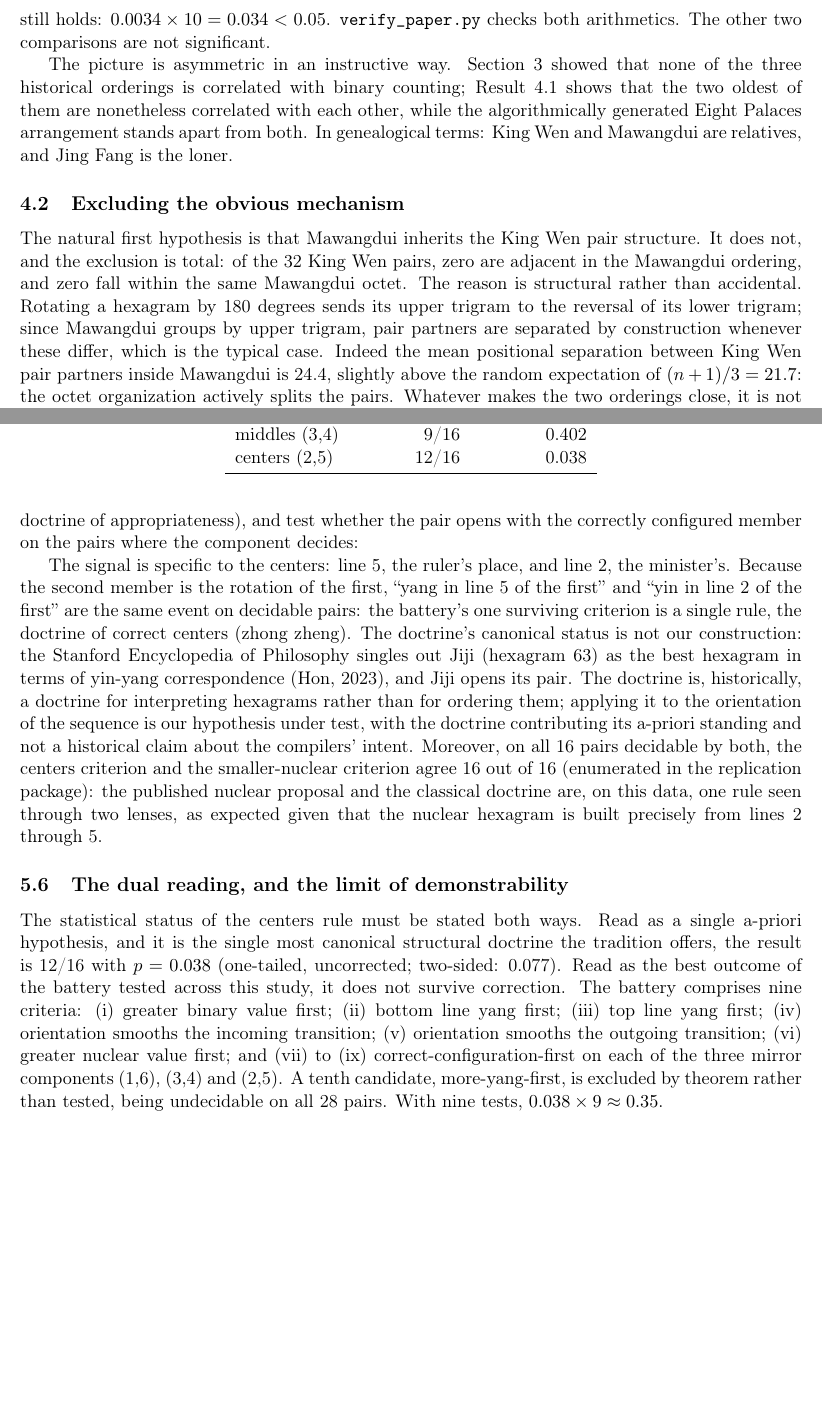
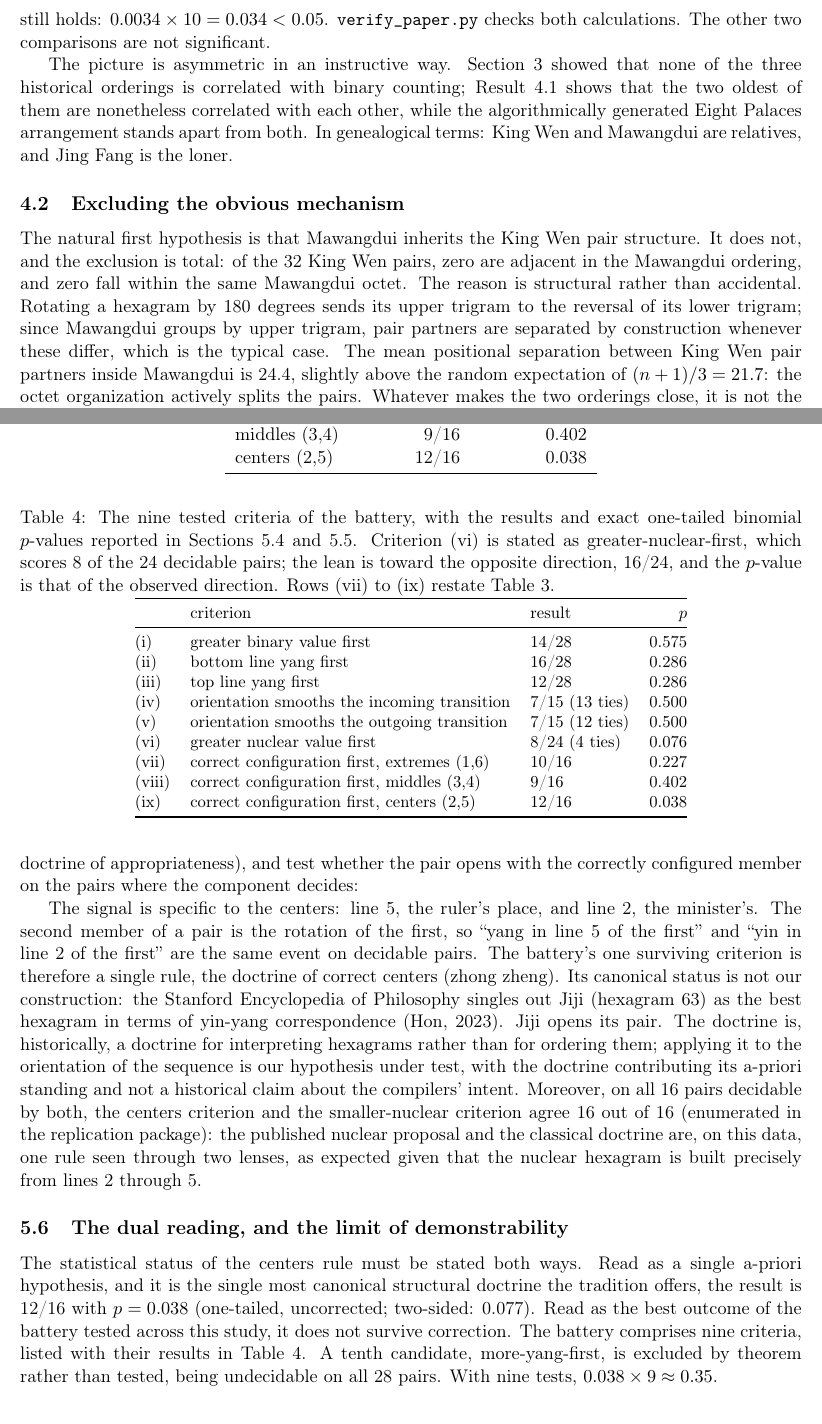
Before and after one commit to theoriginaliching/kingwen-orderings-replication, a LaTeX paper (paper.tex): two parts of pages 5 and 8 of 13, joined at a grey line, cut so that both start at the same text, the shorter picture padded with empty space. Compiled offline with pdfLaTeX.

Commit message:
paper: lote de prosa (fase 8f-A)
Nueve retoques de legibilidad sin mover una cifra: frases largas partidas, la
enumeracion de la bateria convertida en tabla, la convencion espectral bajada a
nota al pie, "fingerprint" definido en su primer uso y tres adverbios fuera.

Co-Authored-By: Claude Opus 5 (1M context) <noreply@anthropic.com>

```diff
--- a/paper.tex
+++ b/paper.tex
@@ -93,13 +93,13 @@ Jing Fang & 1008 & $0.000$  & 93  & palace generation \\
 
 \subsection{The kinship}
 
-\paragraph{Result 4.1.} The pairwise Kendall inversion counts between the historical orderings are: King Wen to Mawangdui 759 ($z = -2.89$), King Wen to Jing Fang 909 ($z = -1.15$), Mawangdui to Jing Fang 872 ($z = -1.58$). Under a Monte Carlo null of uniform relative order (20,000 samples, fixed seed), the King Wen to Mawangdui count gives $p = 0.0034$ (two-sided), which survives a Bonferroni correction for the three comparisons ($0.0102 < 0.05$). The correction reported takes the three comparisons among the historical orderings as the family. Under the more demanding correction that treats all ten pairwise comparisons among the five orderings as the family, the result still holds: $0.0034 \times 10 = 0.034 < 0.05$. \texttt{verify\_paper.py} checks both arithmetics. The other two comparisons are not significant.
+\paragraph{Result 4.1.} The pairwise Kendall inversion counts between the historical orderings are: King Wen to Mawangdui 759 ($z = -2.89$), King Wen to Jing Fang 909 ($z = -1.15$), Mawangdui to Jing Fang 872 ($z = -1.58$). Under a Monte Carlo null of uniform relative order (20,000 samples, fixed seed), the King Wen to Mawangdui count gives $p = 0.0034$ (two-sided), which survives a Bonferroni correction for the three comparisons ($0.0102 < 0.05$). The correction reported takes the three comparisons among the historical orderings as the family. Under the more demanding correction that treats all ten pairwise comparisons among the five orderings as the family, the result still holds: $0.0034 \times 10 = 0.034 < 0.05$. \texttt{verify\_paper.py} checks both calculations. The other two comparisons are not significant.
 
 The picture is asymmetric in an instructive way. Section~\ref{sec:distance} showed that none of the three historical orderings is correlated with binary counting; Result 4.1 shows that the two oldest of them are nonetheless correlated with each other, while the algorithmically generated Eight Palaces arrangement stands apart from both. In genealogical terms: King Wen and Mawangdui are relatives, and Jing Fang is the loner.
 
 \subsection{Excluding the obvious mechanism}
 
-The natural first hypothesis is that Mawangdui inherits the King Wen pair structure. It does not, and the exclusion is total: of the 32 King Wen pairs, zero are adjacent in the Mawangdui ordering, and zero fall within the same Mawangdui octet. The reason is structural rather than accidental. Rotating a hexagram by 180 degrees sends its upper trigram to the reversal of its lower trigram; since Mawangdui groups by upper trigram, pair partners are separated by construction whenever these differ, which is the typical case. Indeed the mean positional separation between King Wen pair partners inside Mawangdui is 24.4, slightly above the random expectation of $(n + 1)/3 = 21.7$: the octet organization actively splits the pairs. Whatever makes the two orderings close, it is not the pairs.
+The natural first hypothesis is that Mawangdui inherits the King Wen pair structure. It does not, and the exclusion is total: of the 32 King Wen pairs, zero are adjacent in the Mawangdui ordering, and zero fall within the same Mawangdui octet. The reason is structural rather than accidental. Rotating a hexagram by 180 degrees sends its upper trigram to the reversal of its lower trigram; since Mawangdui groups by upper trigram, pair partners are separated by construction whenever these differ, which is the typical case. The mean positional separation between King Wen pair partners inside Mawangdui is 24.4, slightly above the random expectation of $(n + 1)/3 = 21.7$: the octet organization actively splits the pairs. Whatever makes the two orderings close, it is not the pairs.
 
 \subsection{The mechanism: a shared family gradient}
 
@@ -179,12 +180,35 @@ centers (2,5)  & 12/16 & 0.038 \\
 \end{tabular}
 \end{table}
 
-The signal is specific to the centers: line 5, the ruler's place, and line 2, the minister's. Because the second member is the rotation of the first, ``yang in line 5 of the first'' and ``yin in line 2 of the first'' are the same event on decidable pairs: the battery's one surviving criterion is a single rule, the doctrine of correct centers (zhong zheng). The doctrine's canonical status is not our construction: the Stanford Encyclopedia of Philosophy singles out Jiji (hexagram 63) as the best hexagram in terms of yin-yang correspondence (Hon, 2023), and Jiji opens its pair. The doctrine is, historically, a doctrine for interpreting hexagrams rather than for ordering them; applying it to the orientation of the sequence is our hypothesis under test, with the doctrine contributing its a-priori standing and not a historical claim about the compilers' intent. Moreover, on all 16 pairs decidable by both, the centers criterion and the smaller-nuclear criterion agree 16 out of 16 (enumerated in the replication package): the published nuclear proposal and the classical doctrine are, on this data, one rule seen through two lenses, as expected given that the nuclear hexagram is built precisely from lines 2 through 5.
+The signal is specific to the centers: line 5, the ruler's place, and line 2, the minister's. The second member of a pair is the rotation of the first, so ``yang in line 5 of the first'' and ``yin in line 2 of the first'' are the same event on decidable pairs. The battery's one surviving criterion is therefore a single rule, the doctrine of correct centers (zhong zheng). Its canonical status is not our construction: the Stanford Encyclopedia of Philosophy singles out Jiji (hexagram 63) as the best hexagram in terms of yin-yang correspondence (Hon, 2023). Jiji opens its pair. The doctrine is, historically, a doctrine for interpreting hexagrams rather than for ordering them; applying it to the orientation of the sequence is our hypothesis under test, with the doctrine contributing its a-priori standing and not a historical claim about the compilers' intent. Moreover, on all 16 pairs decidable by both, the centers criterion and the smaller-nuclear criterion agree 16 out of 16 (enumerated in the replication package): the published nuclear proposal and the classical doctrine are, on this data, one rule seen through two lenses, as expected given that the nuclear hexagram is built precisely from lines 2 through 5.
 
 \subsection{The dual reading, and the limit of demonstrability}
 \label{sec:dual}
 
-The statistical status of the centers rule must be stated both ways. Read as a single a-priori hypothesis, and it is the single most canonical structural doctrine the tradition offers, the result is 12/16 with $p = 0.038$ (one-tailed, uncorrected; two-sided: 0.077). Read as the best outcome of the battery tested across this study, it does not survive correction. The battery comprises nine criteria: (i) greater binary value first; (ii) bottom line yang first; (iii) top line yang first; (iv) orientation smooths the incoming transition; (v) orientation smooths the outgoing transition; (vi) greater nuclear value first; and (vii) to (ix) correct-configuration-first on each of the three mirror components (1,6), (3,4) and (2,5). A tenth candidate, more-yang-first, is excluded by theorem rather than tested, being undecidable on all 28 pairs. With nine tests, $0.038 \times 9 \approx 0.35$.
+The statistical status of the centers rule must be stated both ways. Read as a single a-priori hypothesis, and it is the single most canonical structural doctrine the tradition offers, the result is 12/16 with $p = 0.038$ (one-tailed, uncorrected; two-sided: 0.077). Read as the best outcome of the battery tested across this study, it does not survive correction. The battery comprises nine criteria, listed with their results in Table~\ref{tab:bateria}. A tenth candidate, more-yang-first, is excluded by theorem rather than tested, being undecidable on all 28 pairs. With nine tests, $0.038 \times 9 \approx 0.35$.
+
+\begin{table}[t]
+\centering
+\caption{The nine tested criteria of the battery, with the results and exact one-tailed binomial $p$-values reported in Sections~\ref{sec:battery} and~\ref{sec:centers}. Criterion (vi) is stated as greater-nuclear-first, which scores 8 of the 24 decidable pairs; the lean is toward the opposite direction, 16/24, and the $p$-value is that of the observed direction. Rows (vii) to (ix) restate Table~\ref{tab:centers}.}
+\label{tab:bateria}
+\small
+\begin{tabular}{@{}lllr@{}}
+\toprule
+& criterion & result & $p$ \\
+\midrule
+(i)    & greater binary value first                  & 14/28           & 0.575 \\
+(ii)   & bottom line yang first                      & 16/28           & 0.286 \\
+(iii)  & top line yang first                         & 12/28           & 0.286 \\
+(iv)   & orientation smooths the incoming transition & 7/15 (13 ties)  & 0.500 \\
+(v)    & orientation smooths the outgoing transition & 7/15 (12 ties)  & 0.500 \\
+(vi)   & greater nuclear value first                 & 8/24 (4 ties)   & 0.076 \\
+(vii)  & correct configuration first, extremes (1,6) & 10/16           & 0.227 \\
+(viii) & correct configuration first, middles (3,4)  & 9/16            & 0.402 \\
+(ix)   & correct configuration first, centers (2,5)  & 12/16           & 0.038 \\
+\bottomrule
+\end{tabular}
+\end{table}
+
 
 There is, finally, a structural fact that no methodology can evade: the King Wen sequence contains exactly 28 rotation pairs, and there will never be more data. A rule that decides 12 of 16 informative cases can be neither demonstrated nor refuted at conventional significance on a sample fixed forever at this size. Our answer to the three-thousand-year-old orientation question is therefore exact about its own boundary: if the King Wen sequence has an orientation rule, the best candidate the mathematics can identify is the doctrine of correct centers, coinciding with the nuclear proposal; and the question is now answered up to the precise point where statistics stops being able to decide.
 
```
Also changed, not shown: paper.pdf, paper.tex (13 more changed lines).
